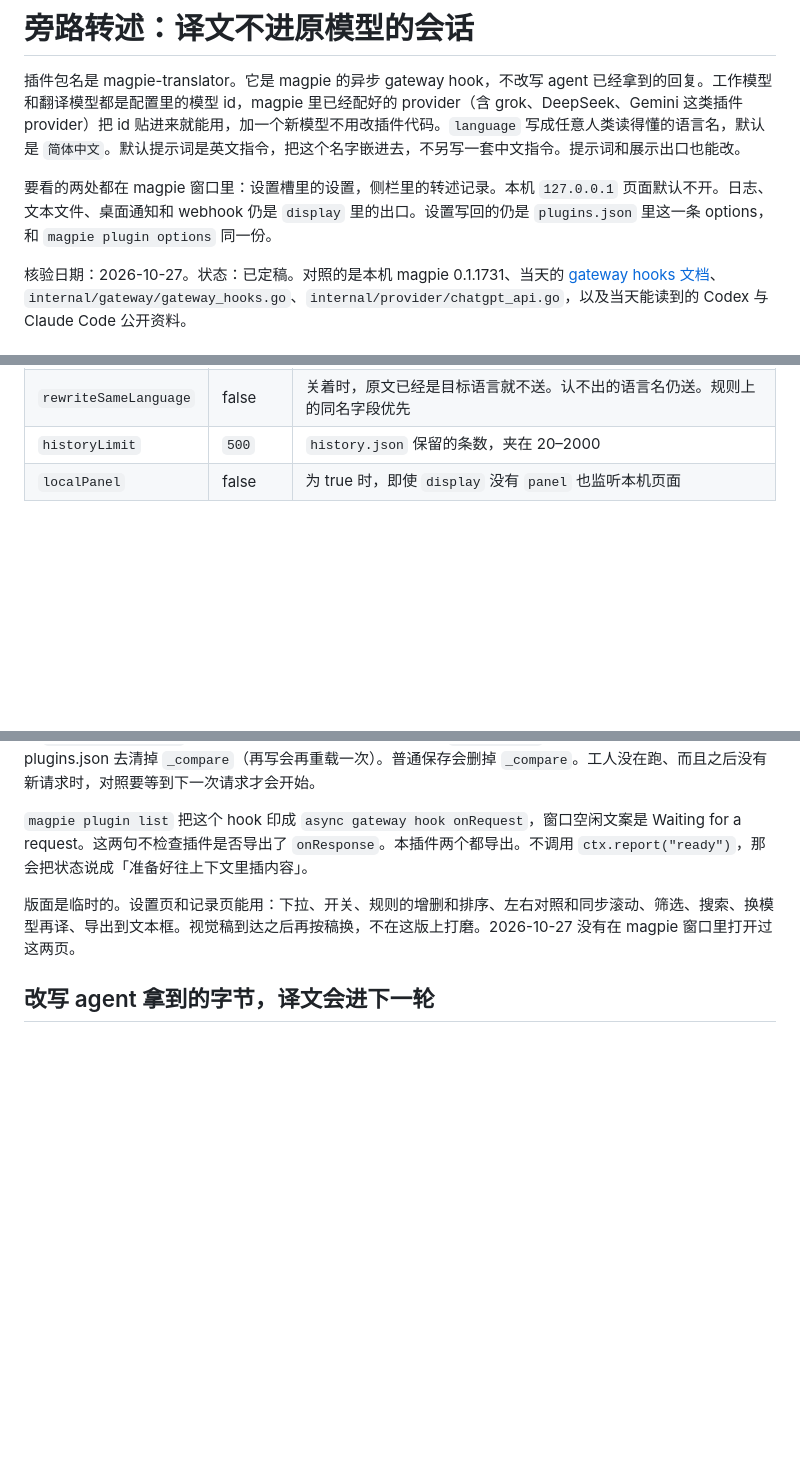
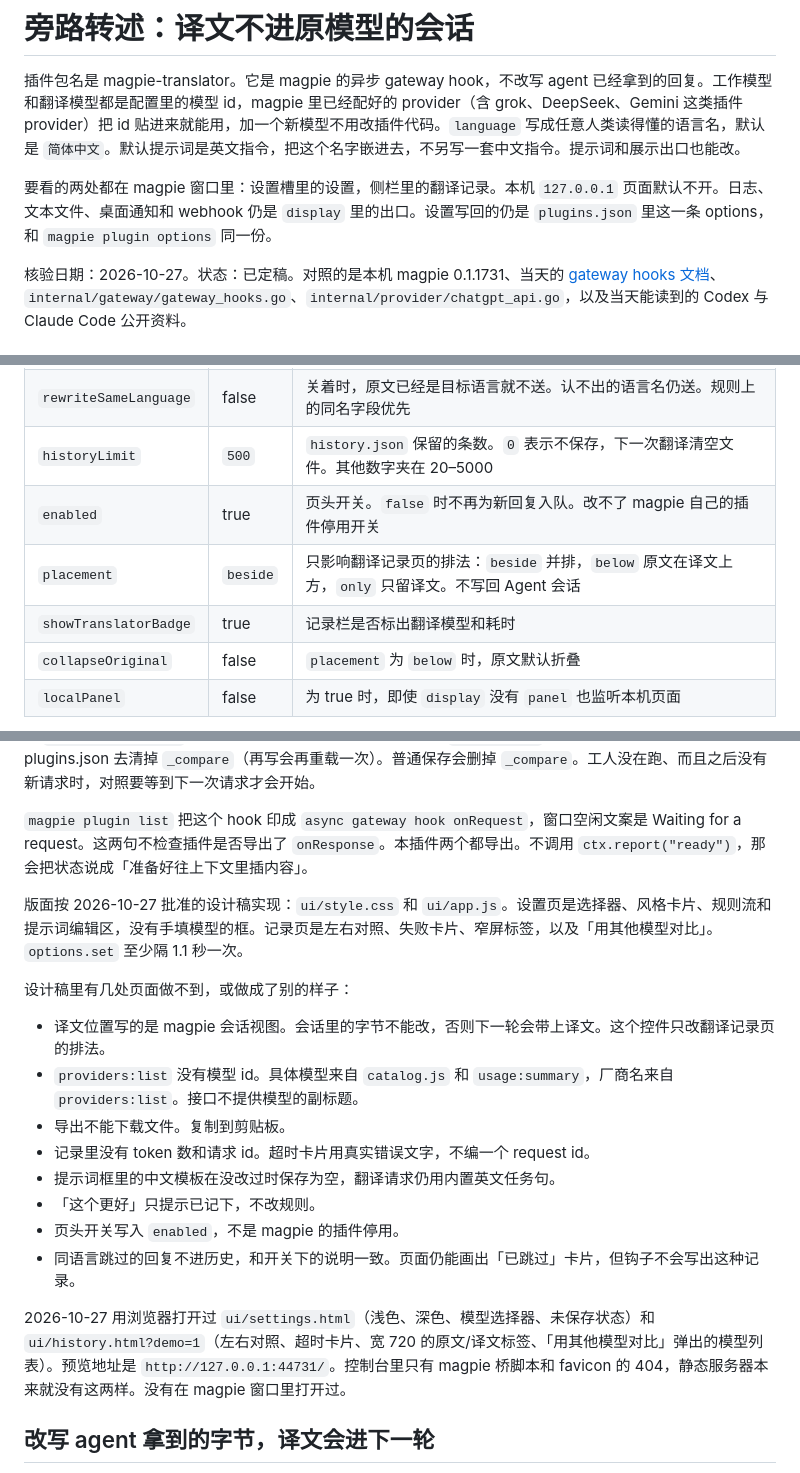
Before and after one commit to GameHoo/magpie-translator, a Markdown page: docs/DESIGN.md, 3 parts joined by grey strips. Rendered like a GitHub page; blank space fills up the shorter version.

Commit message:
Record the in-magpie pages, icon wiring, and what the sandbox cannot do.

```diff
--- a/docs/DESIGN.md
+++ b/docs/DESIGN.md
@@ -2,7 +2,7 @@
 
 插件包名是 magpie-translator。它是 magpie 的异步 gateway hook，不改写 agent 已经拿到的回复。工作模型和翻译模型都是配置里的模型 id，magpie 里已经配好的 provider（含 grok、DeepSeek、Gemini 这类插件 provider）把 id 贴进来就能用，加一个新模型不用改插件代码。`language` 写成任意人类读得懂的语言名，默认是 `简体中文`。默认提示词是英文指令，把这个名字嵌进去，不另写一套中文指令。提示词和展示出口也能改。
 
-要看的两处都在 magpie 窗口里：设置槽里的设置，侧栏里的转述记录。本机 `127.0.0.1` 页面默认不开。日志、文本文件、桌面通知和 webhook 仍是 `display` 里的出口。设置写回的仍是 `plugins.json` 里这一条 options，和 `magpie plugin options` 同一份。
+要看的两处都在 magpie 窗口里：设置槽里的设置，侧栏里的翻译记录。本机 `127.0.0.1` 页面默认不开。日志、文本文件、桌面通知和 webhook 仍是 `display` 里的出口。设置写回的仍是 `plugins.json` 里这一条 options，和 `magpie plugin options` 同一份。
 
 核验日期：2026-10-27。状态：已定稿。对照的是本机 magpie 0.1.1731、当天的 [gateway hooks 文档](https://github.com/yetone/magpie/blob/main/docs/subsystems/gateway-request-hooks.md)、`internal/gateway/gateway_hooks.go`、`internal/provider/chatgpt_api.go`，以及当天能读到的 Codex 与 Claude Code 公开资料。
 
@@ -42,7 +42,11 @@
 | `rules` | 空数组 | 空则什么都不转述 |
 | `translateTimeoutMs` | `120000` | 一次翻译调用的上限，夹在 10–600 秒。超时、连接中断，或 HTTP 408、429、5xx 再试一次。其他 4xx 不重试 |
 | `rewriteSameLanguage` | false | 关着时，原文已经是目标语言就不送。认不出的语言名仍送。规则上的同名字段优先 |
-| `historyLimit` | `500` | `history.json` 保留的条数，夹在 20–2000 |
+| `historyLimit` | `500` | `history.json` 保留的条数。`0` 表示不保存，下一次翻译清空文件。其他数字夹在 20–5000 |
+| `enabled` | true | 页头开关。`false` 时不再为新回复入队。改不了 magpie 自己的插件停用开关 |
+| `placement` | `beside` | 只影响翻译记录页的排法：`beside` 并排，`below` 原文在译文上方，`only` 只留译文。不写回 Agent 会话 |
+| `showTranslatorBadge` | true | 记录栏是否标出翻译模型和耗时 |
+| `collapseOriginal` | false | `placement` 为 `below` 时，原文默认折叠 |
 | `localPanel` | false | 为 true 时，即使 `display` 没有 `panel` 也监听本机页面 |
 
 另外四个全局项不进规则、也不出现在表单上：`panelPort`（默认 44721）、`magpieBaseUrl`（默认读 `~/.config/magpie/settings.json` 的端口，否则 `http://127.0.0.1:3425`）、`gatewayKey`（工人回叫本机 magpie 用的钥匙，默认 `magpie-translator`，不是厂商密钥）、`gatewayTimeoutMs`（只限制 hook 写收件箱的时间，允许 100–10000 毫秒；`package.json` 的 `magpie.options` 里写的是 2000）。翻译发生在 hook 返回之后。
@@ -109,7 +117,20 @@ hook 拿到的 `ctx.options` 是 Bun host 启动时抄下来的。`internal/plug
 
 `magpie plugin list` 把这个 hook 印成 `async gateway hook onRequest`，窗口空闲文案是 Waiting for a request。这两句不检查插件是否导出了 `onResponse`。本插件两个都导出。不调用 `ctx.report("ready")`，那会把状态说成「准备好往上下文里插内容」。
 
-版面是临时的。设置页和记录页能用：下拉、开关、规则的增删和排序、左右对照和同步滚动、筛选、搜索、换模型再译、导出到文本框。视觉稿到达之后再按稿换，不在这版上打磨。2026-10-27 没有在 magpie 窗口里打开过这两页。
+版面按 2026-10-27 批准的设计稿实现：`ui/style.css` 和 `ui/app.js`。设置页是选择器、风格卡片、规则流和提示词编辑区，没有手填模型的框。记录页是左右对照、失败卡片、窄屏标签，以及「用其他模型对比」。`options.set` 至少隔 1.1 秒一次。
+
+设计稿里有几处页面做不到，或做成了别的样子：
+
+- 译文位置写的是 magpie 会话视图。会话里的字节不能改，否则下一轮会带上译文。这个控件只改翻译记录页的排法。
+- `providers:list` 没有模型 id。具体模型来自 `catalog.js` 和 `usage:summary`，厂商名来自 `providers:list`。接口不提供模型的副标题。
+- 导出不能下载文件。复制到剪贴板。
+- 记录里没有 token 数和请求 id。超时卡片用真实错误文字，不编一个 request id。
+- 提示词框里的中文模板在没改过时保存为空，翻译请求仍用内置英文任务句。
+- 「这个更好」只提示已记下，不改规则。
+- 页头开关写入 `enabled`，不是 magpie 的插件停用。
+- 同语言跳过的回复不进历史，和开关下的说明一致。页面仍能画出「已跳过」卡片，但钩子不会写出这种记录。
+
+2026-10-27 用浏览器打开过 `ui/settings.html`（浅色、深色、模型选择器、未保存状态）和 `ui/history.html?demo=1`（左右对照、超时卡片、宽 720 的原文/译文标签、「用其他模型对比」弹出的模型列表）。预览地址是 `http://127.0.0.1:44731/`。控制台里只有 magpie 桥脚本和 favicon 的 404，静态服务器本来就没有这两样。没有在 magpie 窗口里打开过。
 
 ## 改写 agent 拿到的字节，译文会进下一轮
 
```
Also changed, not shown: other parts of docs/DESIGN.md (+7 -3 lines).
